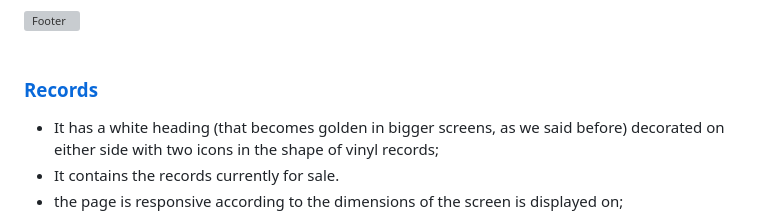
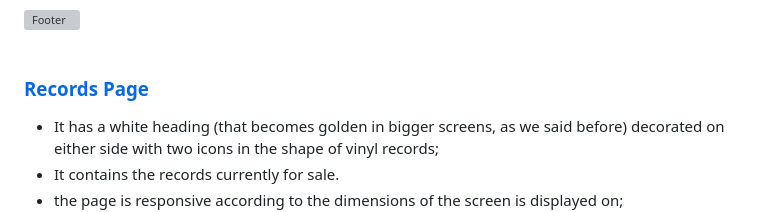
Before and after one commit to Gianlooca/alteramusica, a Markdown page: README.md, the part around the change. GitHub-like rendering; grey boxes are pictures that could not be loaded.

Commit message:
Modify name element in README.md

```diff
--- a/README.md
+++ b/README.md
@@ -299,7 +299,7 @@ The page consists of four pages and nine general features:
 <br>
 <br>
 
-### [Records](#records)
+### [Records Page](#records-page)
 - It has a white heading (that becomes golden in bigger screens, as we said before) decorated on either side with two icons in the shape of vinyl records;
 - It contains the records currently for sale.
 - the page is responsive according to the dimensions of the screen is displayed on;
```
